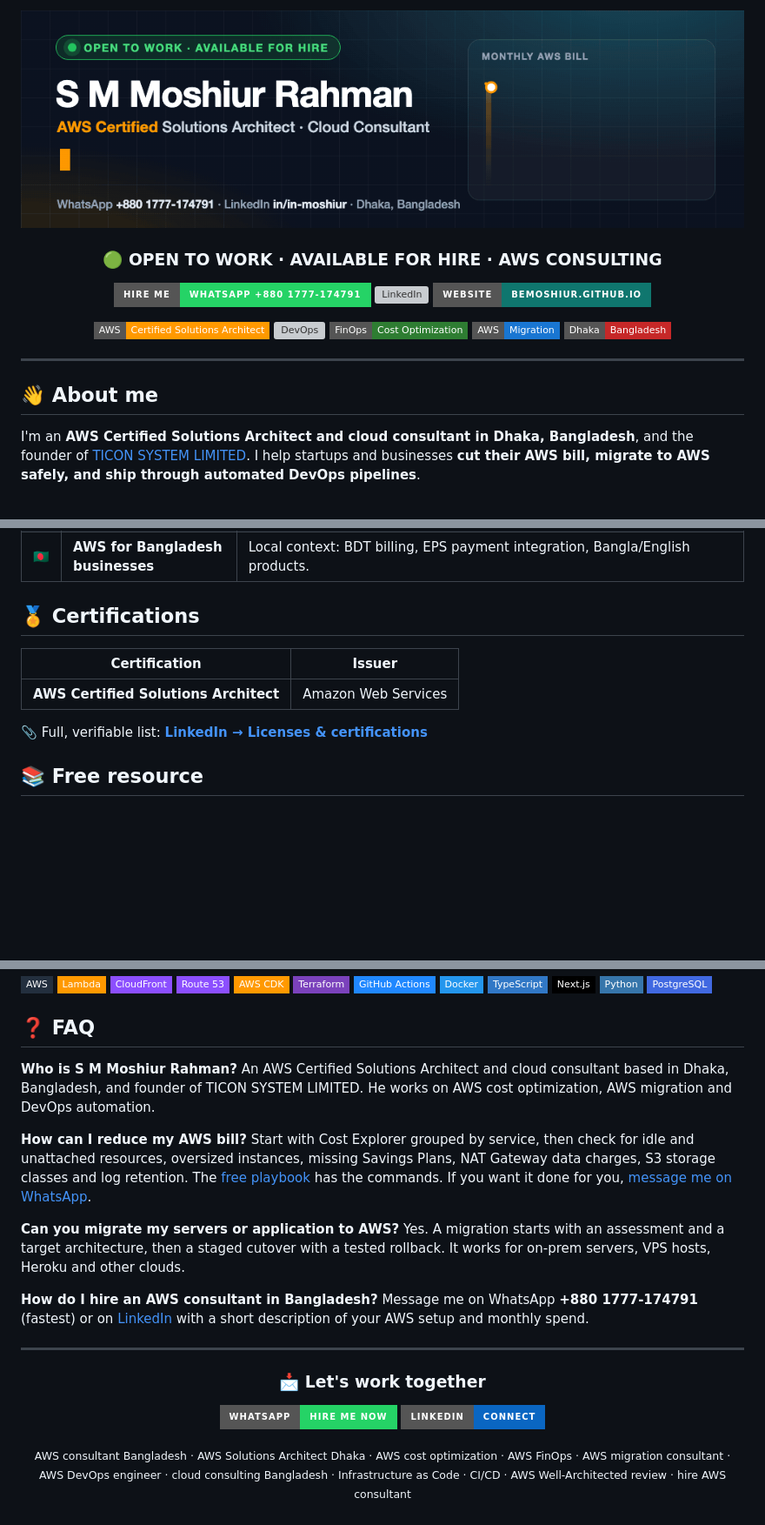
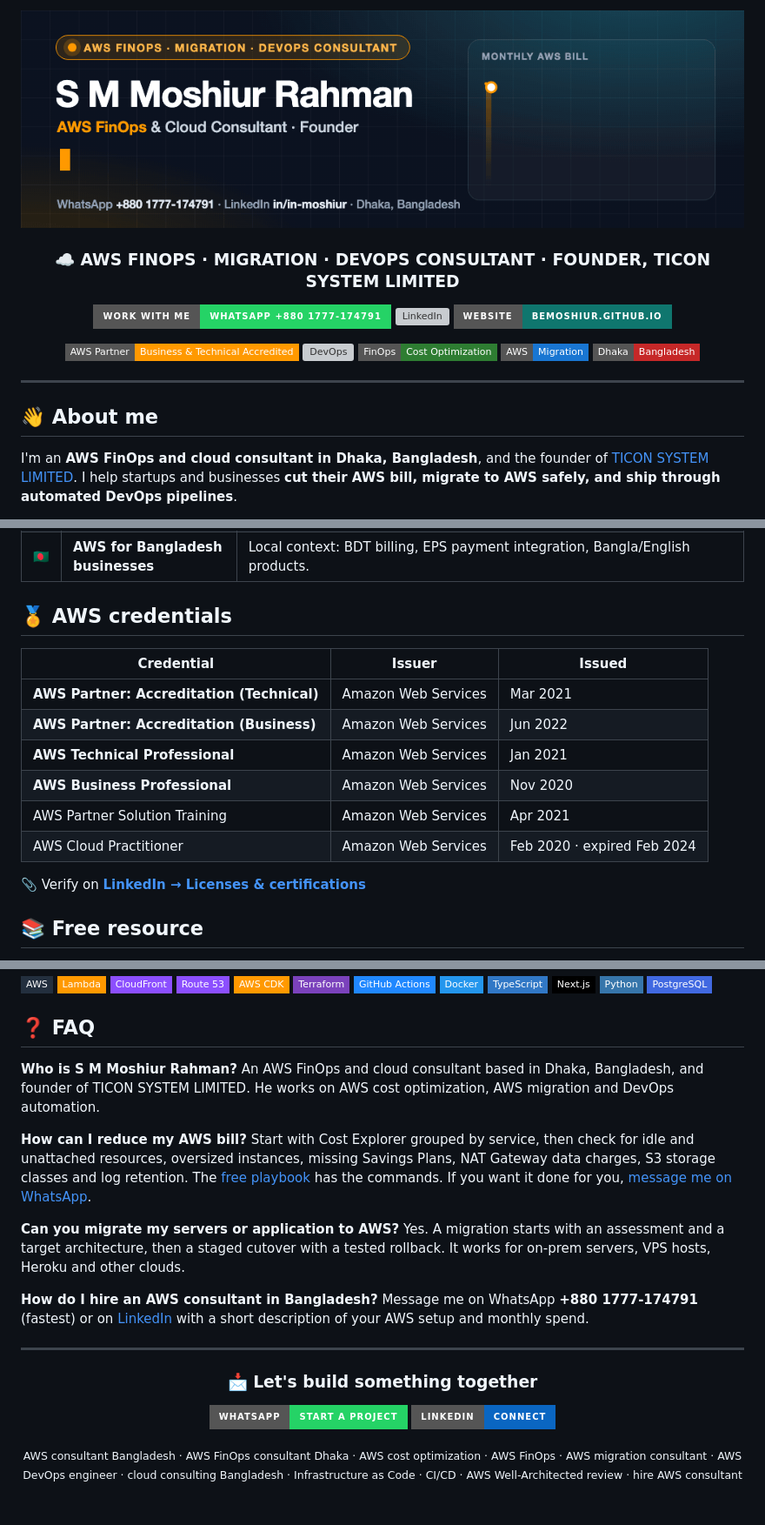
Before and after one commit to bemoshiur/bemoshiur, a Markdown page: README.md, 3 parts joined by grey strips. Shown at 87% size. Rendered like a GitHub page; pictures changed too: assets/banner.gif; badges without logos; blank space fills up the shorter version; grey boxes are pictures that could not be loaded.

Commit message:
Reposition as AWS FinOps & cloud consultant; list verified AWS credentials
Co-Authored-By: Claude Sonnet 5.5 <noreply@anthropic.com>

```diff
--- a/README.md
+++ b/README.md
@@ -4,11 +4,11 @@
 
-<h3>🟢 OPEN TO WORK · AVAILABLE FOR HIRE · AWS CONSULTING</h3>
+<h3>☁️ AWS FINOPS · MIGRATION · DEVOPS CONSULTANT · FOUNDER, TICON SYSTEM LIMITED</h3>
 
-[![Hire me on WhatsApp](https://img.shields.io/badge/HIRE_ME-WhatsApp_%2B880_1777--174791-25D366?style=for-the-badge&logo=whatsapp&logoColor=white)](https://wa.me/8801777174791?text=Hi%20Moshiur%2C%20I%27d%20like%20to%20hire%20you%20for%20an%20AWS%20project.)
+[![Work with me on WhatsApp](https://img.shields.io/badge/WORK_WITH_ME-WhatsApp_%2B880_1777--174791-25D366?style=for-the-badge&logo=whatsapp&logoColor=white)](https://wa.me/8801777174791?text=Hi%20Moshiur%2C%20I%27d%20like%20to%20discuss%20an%20AWS%20project%20with%20you.)
 [![LinkedIn](https://img.shields.io/badge/LinkedIn-in%2Fin--moshiur-0A66C2?style=for-the-badge&logo=linkedin&logoColor=white)](https://www.linkedin.com/in/in-moshiur/)
 [![Website](https://img.shields.io/badge/Website-bemoshiur.github.io-0F766E?style=for-the-badge&logo=googlechrome&logoColor=white)](https://bemoshiur.github.io/)
 
-![AWS Certified Solutions Architect](https://img.shields.io/badge/AWS-Certified_Solutions_Architect-FF9900?style=flat-square&logo=amazonaws&logoColor=white)
+![AWS Partner Accredited](https://img.shields.io/badge/AWS_Partner-Business_%26_Technical_Accredited-FF9900?style=flat-square&logo=amazonaws&logoColor=white)
 ![DevOps](https://img.shields.io/badge/DevOps-CI%2FCD_%C2%B7_IaC-232F3E?style=flat-square&logo=githubactions&logoColor=white)
 ![FinOps](https://img.shields.io/badge/FinOps-Cost_Optimization-2E7D32?style=flat-square)
 ![Migration](https://img.shields.io/badge/AWS-Migration-1976D2?style=flat-square)
@@ -20,5 +20,5 @@
 
 ## 👋 About me
 
-I'm an **AWS Certified Solutions Architect and cloud consultant in Dhaka, Bangladesh**, and the founder of [TICON SYSTEM LIMITED](https://www.ticonsys.com/). I help startups and businesses **cut their AWS bill, migrate to AWS safely, and ship through automated DevOps pipelines**.
+I'm an **AWS FinOps and cloud consultant in Dhaka, Bangladesh**, and the founder of [TICON SYSTEM LIMITED](https://www.ticonsys.com/). I help startups and businesses **cut their AWS bill, migrate to AWS safely, and ship through automated DevOps pipelines**.
 
@@ -34,13 +34,18 @@ I'm an **AWS Certified Solutions Architect and cloud consultant in Dhaka, Bangla
 | 🔒 | **Cloud Security & Architecture Review** | Well-Architected review: IAM least privilege, network boundaries, backups and DR, CloudFront/WAF hardening. |
 | 🇧🇩 | **AWS for Bangladesh businesses** | Local context: BDT billing, EPS payment integration, Bangla/English products. |
 
-## 🏅 Certifications
+## 🏅 AWS credentials
 
-| Certification | Issuer |
-| --- | --- |
-| **AWS Certified Solutions Architect** | Amazon Web Services |
+| Credential | Issuer | Issued |
+| --- | --- | --- |
+| **AWS Partner: Accreditation (Technical)** | Amazon Web Services | Mar 2021 |
+| **AWS Partner: Accreditation (Business)** | Amazon Web Services | Jun 2022 |
+| **AWS Technical Professional** | Amazon Web Services | Jan 2021 |
+| **AWS Business Professional** | Amazon Web Services | Nov 2020 |
+| AWS Partner Solution Training | Amazon Web Services | Apr 2021 |
+| AWS Cloud Practitioner | Amazon Web Services | Feb 2020 · expired Feb 2024 |
 
-📎 Full, verifiable list: **[LinkedIn → Licenses & certifications](https://www.linkedin.com/in/in-moshiur/details/certifications/)**
+📎 Verify on **[LinkedIn → Licenses & certifications](https://www.linkedin.com/in/in-moshiur/details/certifications/)**
 
 ## 📚 Free resource
 
@@ -74,6 +79,6 @@ I'm an **AWS Certified Solutions Architect and cloud consultant in Dhaka, Bangla
 ## ❓ FAQ
 
 **Who is S M Moshiur Rahman?**
-An AWS Certified Solutions Architect and cloud consultant based in Dhaka, Bangladesh, and founder of TICON SYSTEM LIMITED. He works on AWS cost optimization, AWS migration and DevOps automation.
+An AWS FinOps and cloud consultant based in Dhaka, Bangladesh, and founder of TICON SYSTEM LIMITED. He works on AWS cost optimization, AWS migration and DevOps automation.
 
 **How can I reduce my AWS bill?**
@@ -89,11 +94,11 @@ Message me on WhatsApp **+880 1777-174791** (fastest) or on [LinkedIn](https://w
 
 <div align="center">
 
-### 📩 Let's work together
+### 📩 Let's build something together
 
-[![WhatsApp](https://img.shields.io/badge/WhatsApp-Hire_me_now-25D366?style=for-the-badge&logo=whatsapp&logoColor=white)](https://wa.me/8801777174791?text=Hi%20Moshiur%2C%20I%27d%20like%20to%20hire%20you%20for%20an%20AWS%20project.)
+[![WhatsApp](https://img.shields.io/badge/WhatsApp-Start_a_project-25D366?style=for-the-badge&logo=whatsapp&logoColor=white)](https://wa.me/8801777174791?text=Hi%20Moshiur%2C%20I%27d%20like%20to%20discuss%20an%20AWS%20project%20with%20you.)
 [![LinkedIn](https://img.shields.io/badge/LinkedIn-Connect-0A66C2?style=for-the-badge&logo=linkedin&logoColor=white)](https://www.linkedin.com/in/in-moshiur/)
 
-<sub>AWS consultant Bangladesh · AWS Solutions Architect Dhaka · AWS cost optimization · AWS FinOps · AWS migration consultant · AWS DevOps engineer · cloud consulting Bangladesh · Infrastructure as Code · CI/CD · AWS Well-Architected review · hire AWS consultant</sub>
+<sub>AWS consultant Bangladesh · AWS FinOps consultant Dhaka · AWS cost optimization · AWS FinOps · AWS migration consultant · AWS DevOps engineer · cloud consulting Bangladesh · Infrastructure as Code · CI/CD · AWS Well-Architected review · hire AWS consultant</sub>
 
 </div>
```
Also changed, not shown: other parts of README.md (+3 -3 lines).
